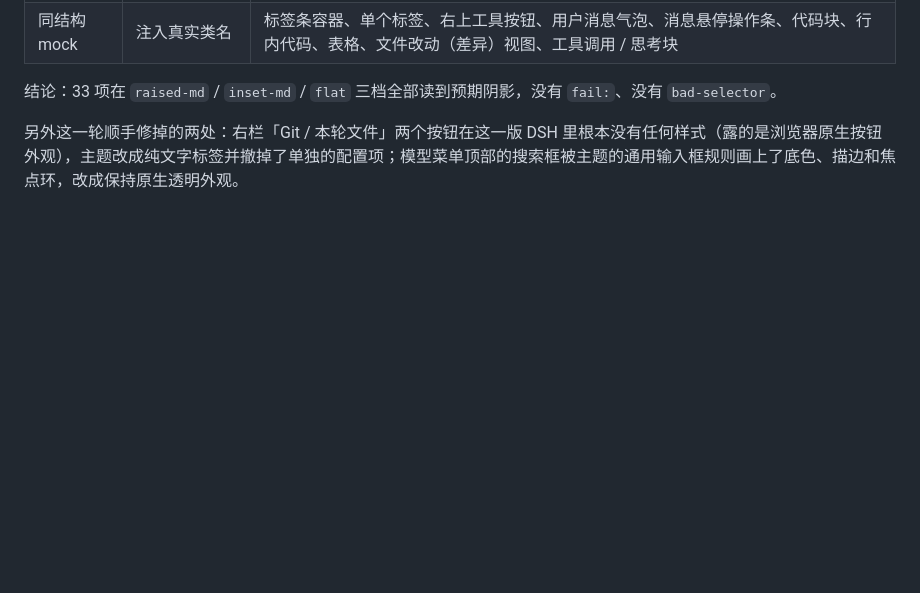
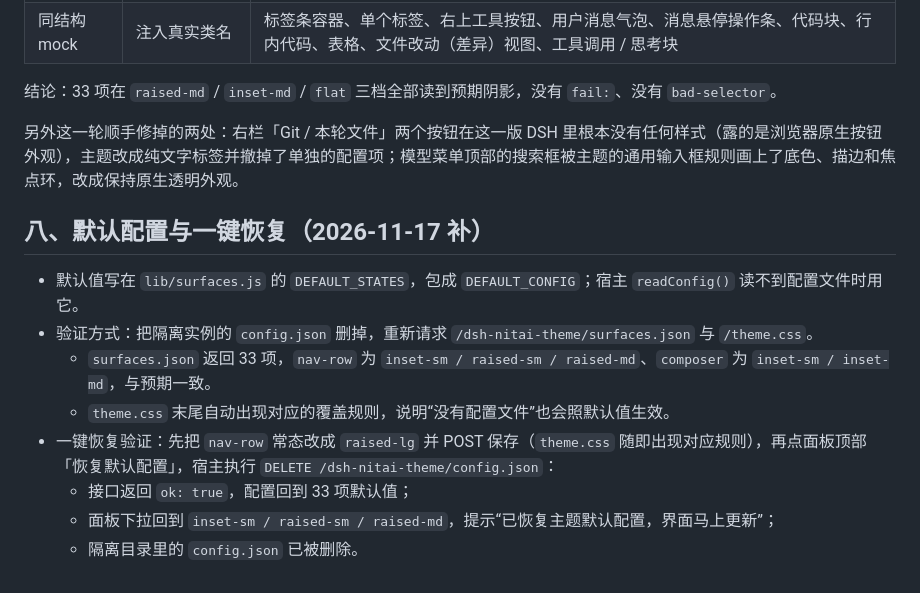
Before and after one commit to Earheart-spy/dsh-nitai-theme, a Markdown page: docs/config-audit.md, the part around the change. GitHub-like rendering; blank space fills up the shorter version.

```diff
--- a/docs/config-audit.md
+++ b/docs/config-audit.md
@@ -154,3 +154,14 @@ body:not(#nt-config-noop) [class*="iFrn8G_root"] { border-radius: 12px !importan
 结论：33 项在 `raised-md` / `inset-md` / `flat` 三档全部读到预期阴影，没有 `fail:`、没有 `bad-selector`。
 
 另外这一轮顺手修掉的两处：右栏「Git / 本轮文件」两个按钮在这一版 DSH 里根本没有任何样式（露的是浏览器原生按钮外观），主题改成纯文字标签并撤掉了单独的配置项；模型菜单顶部的搜索框被主题的通用输入框规则画上了底色、描边和焦点环，改成保持原生透明外观。
+
+## 八、默认配置与一键恢复（2026-11-17 补）
+
+- 默认值写在 `lib/surfaces.js` 的 `DEFAULT_STATES`，包成 `DEFAULT_CONFIG`；宿主 `readConfig()` 读不到配置文件时用它。
+- 验证方式：把隔离实例的 `config.json` 删掉，重新请求 `/dsh-nitai-theme/surfaces.json` 与 `/theme.css`。
+  - `surfaces.json` 返回 33 项，`nav-row` 为 `inset-sm / raised-sm / raised-md`、`composer` 为 `inset-sm / inset-md`，与预期一致。
+  - `theme.css` 末尾自动出现对应的覆盖规则，说明“没有配置文件”也会照默认值生效。
+- 一键恢复验证：先把 `nav-row` 常态改成 `raised-lg` 并 POST 保存（`theme.css` 随即出现对应规则），再点面板顶部「恢复默认配置」，宿主执行 `DELETE /dsh-nitai-theme/config.json`：
+  - 接口返回 `ok: true`，配置回到 33 项默认值；
+  - 面板下拉回到 `inset-sm / raised-sm / raised-md`，提示“已恢复主题默认配置，界面马上更新”；
+  - 隔离目录里的 `config.json` 已被删除。
```
Also changed, not shown: README.md (+18 -1 lines), docs/desktop-dark.png, docs/desktop-light.png, docs/surfaces-dark.png, docs/surfaces-light.png, 2 other files.
